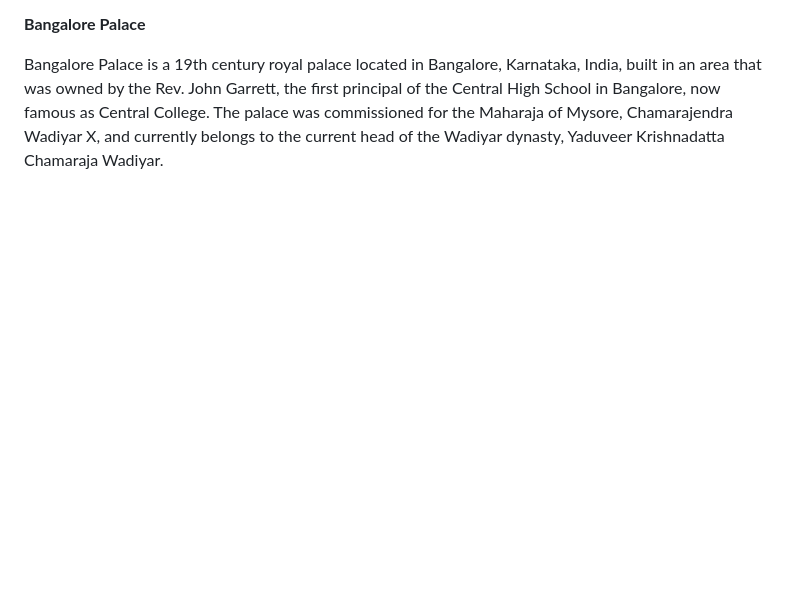
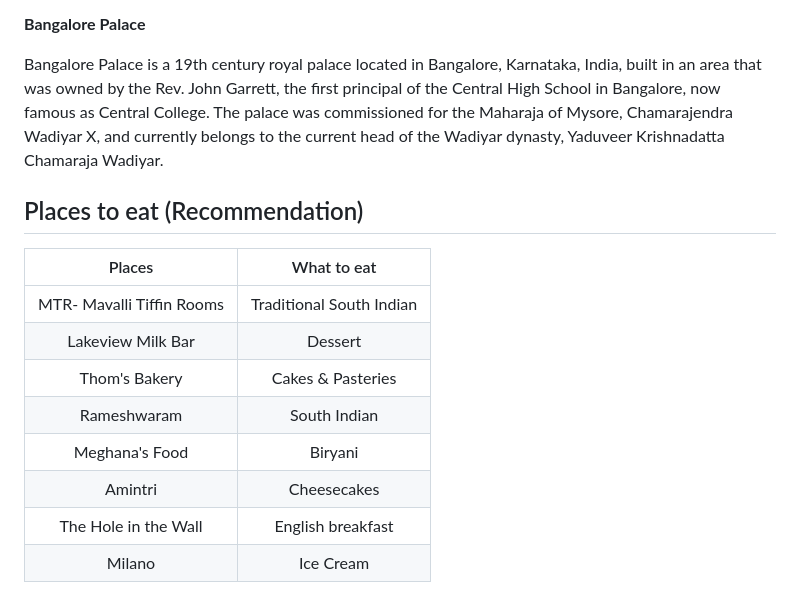
Before and after one commit to pythonindia/inpycon2024, a Markdown page: src/bengaluru.md, the part around one of its changes. Rendered like a GitHub page; blank space fills up the shorter version.

Commit message:
added places to eat

```diff
--- a/src/bengaluru.md
+++ b/src/bengaluru.md
@@ -84,3 +85,17 @@ Sri Radha Krishna-Chandra Temple (Kannada: ಶ್ರೀ ರಾಧಾ ಕೃಷ
 **Bangalore Palace**
 
 Bangalore Palace is a 19th century royal palace located in Bangalore, Karnataka, India, built in an area that was owned by the Rev. John Garrett, the first principal of the Central High School in Bangalore, now famous as Central College. The palace was commissioned for the Maharaja of Mysore, Chamarajendra Wadiyar X, and currently belongs to the current head of the Wadiyar dynasty, Yaduveer Krishnadatta Chamaraja Wadiyar.
+
+Places to eat (Recommendation)
+--------
+
+| Places | What to eat |
+| :----: | :---------: |
+| MTR- Mavalli Tiffin Rooms | Traditional South Indian |
+| Lakeview Milk Bar | Dessert |
+| Thom's Bakery | Cakes & Pasteries |
+| Rameshwaram | South Indian |
+| Meghana's Food | Biryani |
+| Amintri | Cheesecakes |
+| The Hole in the Wall | English breakfast |
+| Milano | Ice Cream |
```
Also changed, not shown: other parts of src/bengaluru.md (+1 -0 lines).
